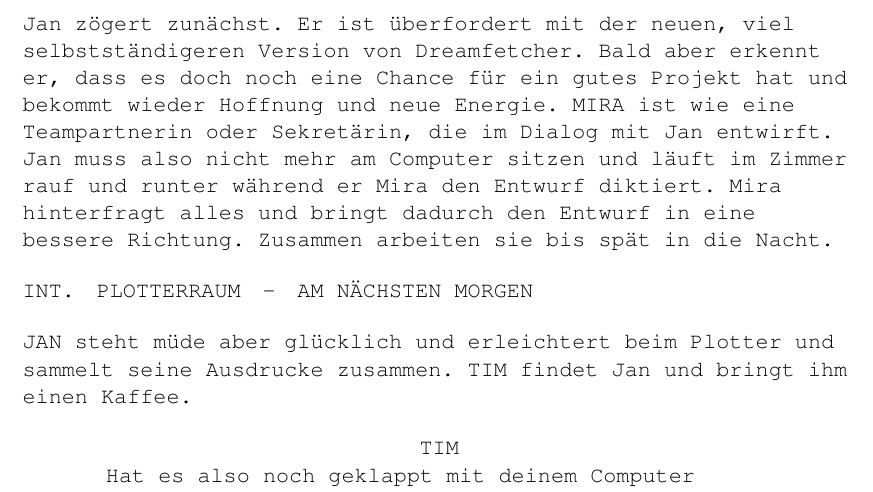
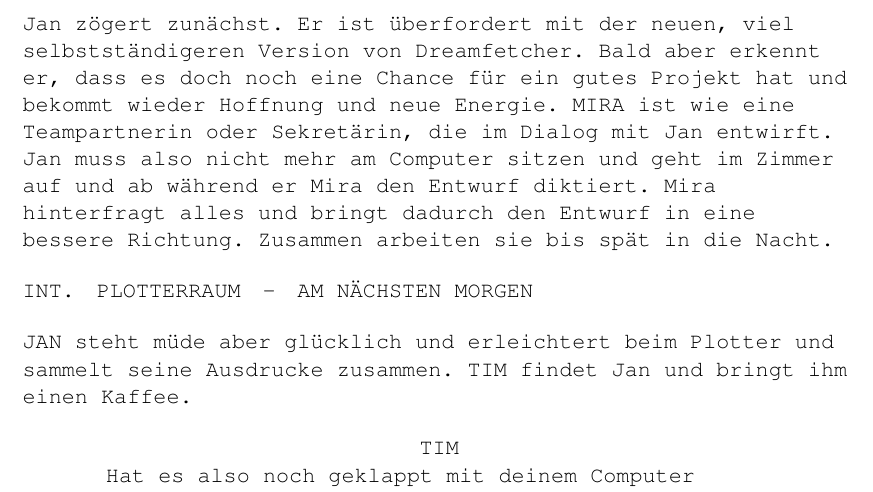
Before and after one commit to chrugi/Brandlhuber, a LaTeX document (Drehbuch-Episode1.tex): part of page 11 of 18, cut so that both start at the same text. Compiled offline with pdfLaTeX.

Commit message:
[script] Correct file structure

```diff
--- a/Drehbuch-Episode1.tex
+++ b/Drehbuch-Episode1.tex
@@ -398,10 +398,10 @@
   selbstständigeren Version von Dreamfetcher. Bald aber erkennt er, dass es doch
   noch eine Chance für ein gutes Projekt hat und bekommt wieder Hoffnung und
   neue Energie. MIRA ist wie eine Teampartnerin oder Sekretärin, die im Dialog
-  mit Jan entwirft. Jan muss also nicht mehr am Computer sitzen und läuft im
-  Zimmer rauf und runter während er Mira den Entwurf diktiert. Mira hinterfragt
-  alles und bringt dadurch den Entwurf in eine bessere Richtung. Zusammen
-  arbeiten sie bis spät in die Nacht.}
+  mit Jan entwirft. Jan muss also nicht mehr am Computer sitzen und geht im
+  Zimmer auf und ab während er Mira den Entwurf diktiert. Mira hinterfragt alles
+  und bringt dadurch den Entwurf in eine bessere Richtung. Zusammen arbeiten sie
+  bis spät in die Nacht.}
 
 
 % ---------- scene ----------------------------------------------------------- %
```
